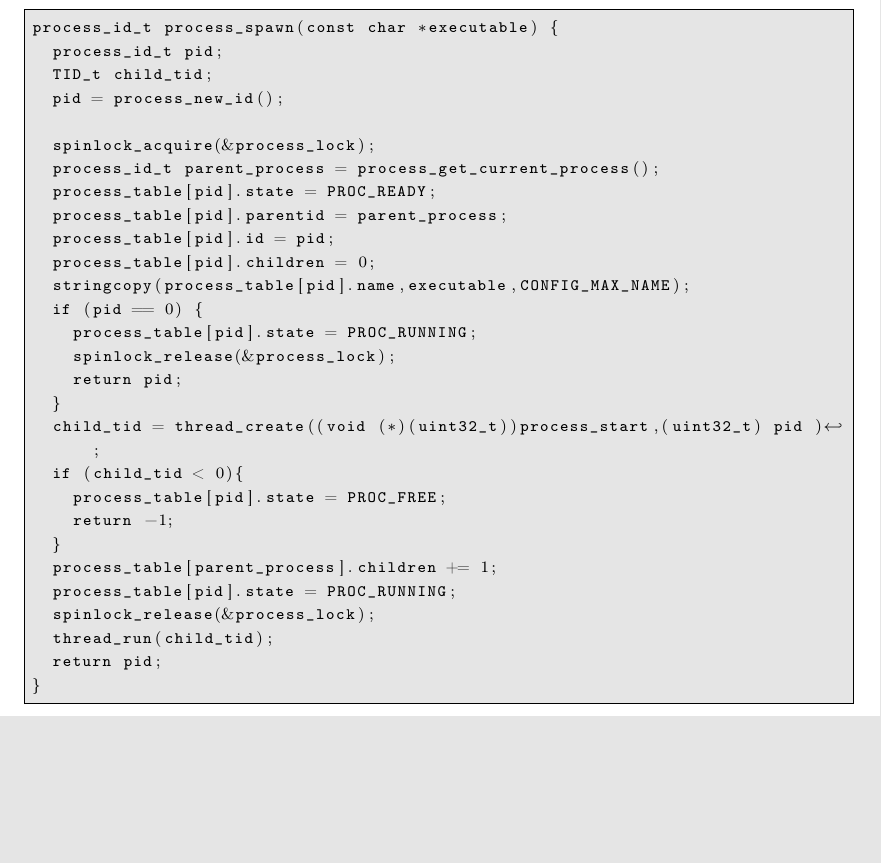
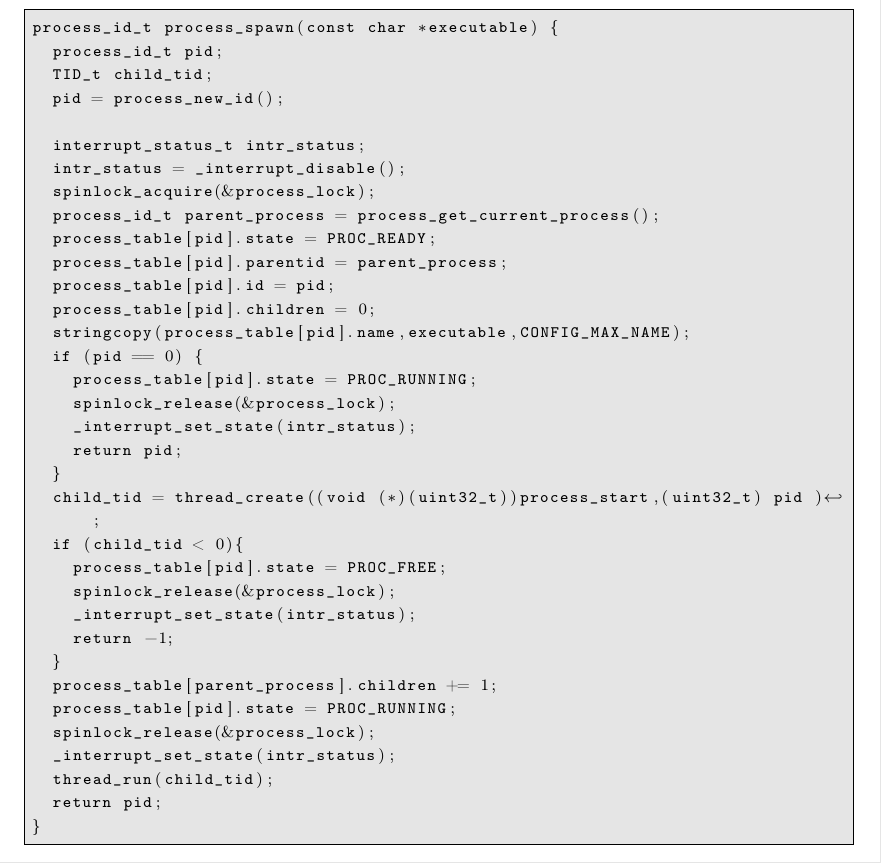
Before and after one commit to hallundbaek/buenos, a LaTeX problem sheet (G_Assignments/G2/G2.tex): part of page 4 of 7, cut so that both start at the same text, the shorter picture padded with empty space. Compiled offline with pdfLaTeX.

Commit message:
trolololo

```diff
--- a/G_Assignments/G2/G2.tex
+++ b/G_Assignments/G2/G2.tex
@@ -141,6 +141,8 @@ process_id_t process_spawn(const char *executable) {
   TID_t child_tid;
   pid = process_new_id();
 
+  interrupt_status_t intr_status;
+  intr_status = _interrupt_disable();
   spinlock_acquire(&process_lock);
   process_id_t parent_process = process_get_current_process();
   process_table[pid].state = PROC_READY;
@@ -151,16 +153,20 @@ process_id_t process_spawn(const char *executable) {
   if (pid == 0) {
     process_table[pid].state = PROC_RUNNING;
     spinlock_release(&process_lock);
+    _interrupt_set_state(intr_status);
     return pid;
   }
   child_tid = thread_create((void (*)(uint32_t))process_start,(uint32_t) pid );
   if (child_tid < 0){
     process_table[pid].state = PROC_FREE;
+    spinlock_release(&process_lock);
+    _interrupt_set_state(intr_status);
     return -1;
   }
   process_table[parent_process].children += 1;
   process_table[pid].state = PROC_RUNNING;
   spinlock_release(&process_lock);
+  _interrupt_set_state(intr_status);
   thread_run(child_tid);
   return pid;
 }
```
Also changed, not shown: G_Assignments/G2/G2.pdf.
